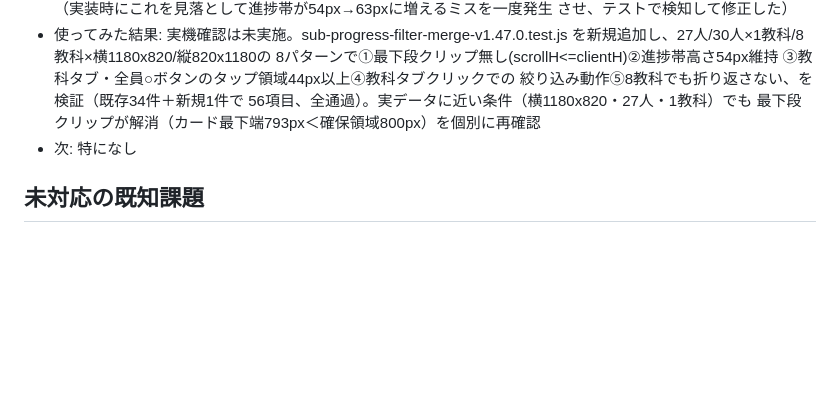
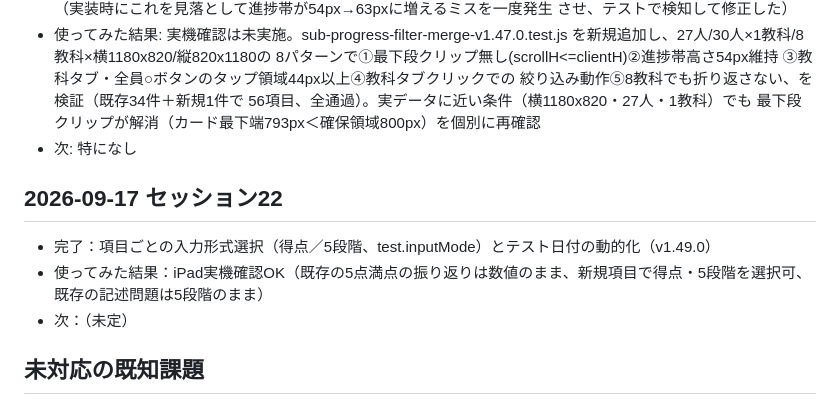
Before and after one commit to yymameda/classroom-app, a Markdown page: UI_WORKLOG.md, the part around the change. Rendered like a GitHub page; blank space fills up the shorter version.

Commit message:
docs(worklog): v1.49.0(得点/5段階入力形式選択)のiPad実機確認結果を記録
Co-Authored-By: Claude Sonnet 5 <noreply@anthropic.com>
Claude-Session: https://claude.ai/code/session_017vMQDYaUVetfjcbx3SgQwe

```diff
--- a/UI_WORKLOG.md
+++ b/UI_WORKLOG.md
@@ -277,6 +277,11 @@
   最下段クリップが解消（カード最下端793px＜確保領域800px）を個別に再確認
 - 次: 特になし
 
+## 2026-09-17 セッション22
+- 完了：項目ごとの入力形式選択（得点／5段階、test.inputMode）とテスト日付の動的化（v1.49.0）
+- 使ってみた結果：iPad実機確認OK（既存の5点満点の振り返りは数値のまま、新規項目で得点・5段階を選択可、既存の記述問題は5段階のまま）
+- 次：（未定）
+
 ## 未対応の既知課題
 - 【セッション21で追記・設計基準】ヘッダー構造統一の基準（後述）に加え、
   「単独の1行を専有させず、空きのある隣接行に寄せる。どちらの行が
```
